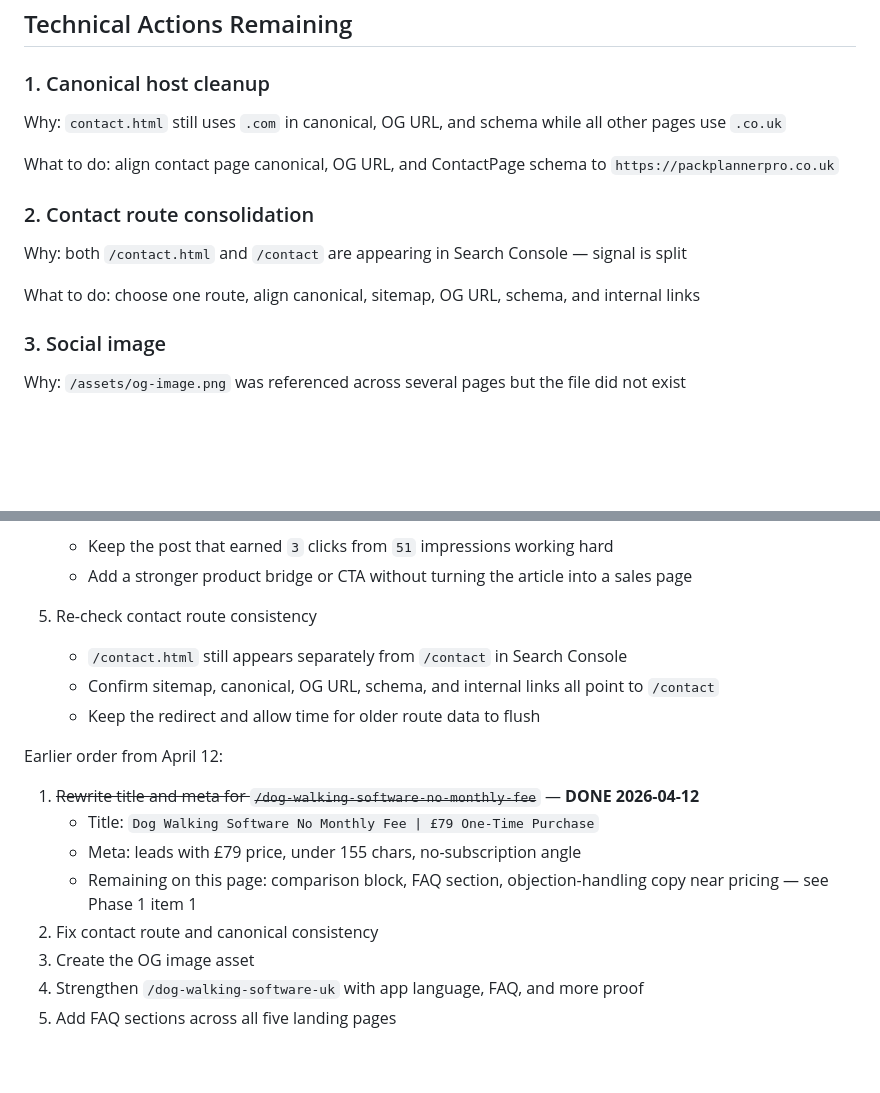
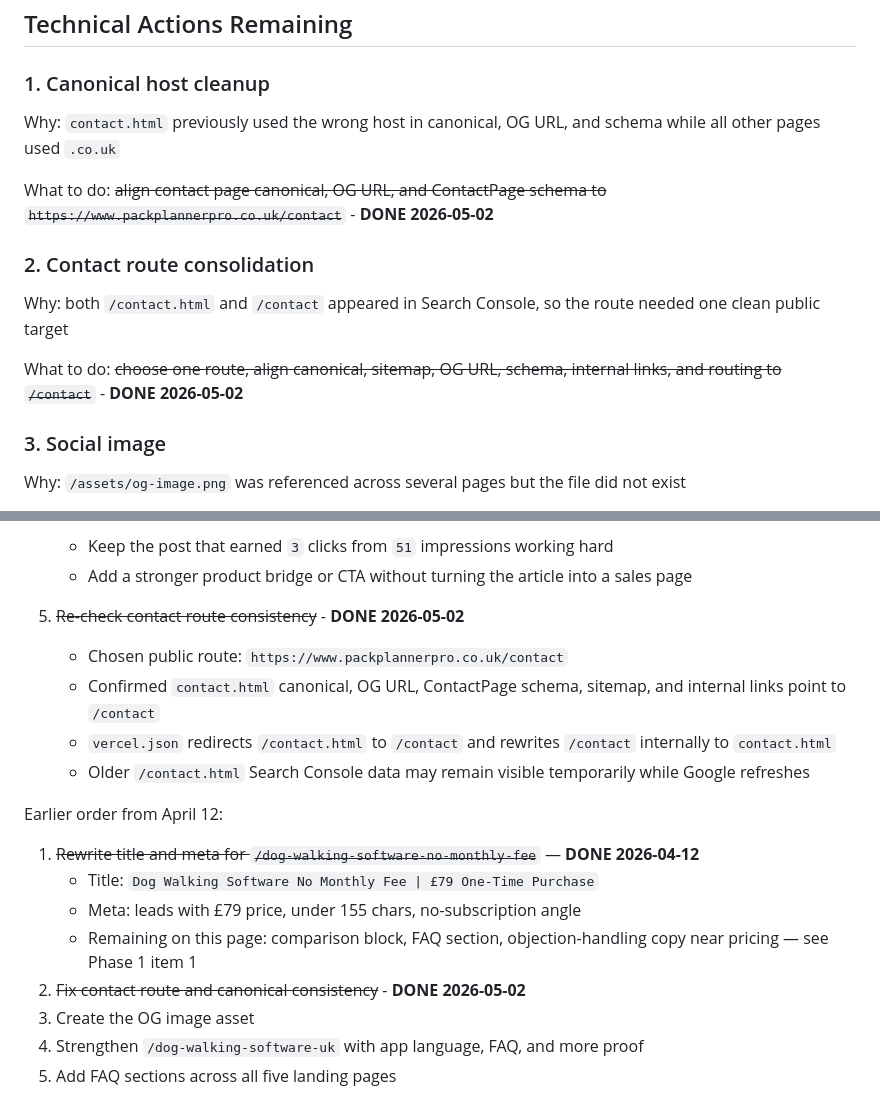
Before and after one commit to bendayer/pack-planner-pro-website, a Markdown page: docs/seo/SEO_PAGE_ACTIONS.md, 2 parts joined by grey strips. Rendered like a GitHub page; blank space fills up the shorter version.

Commit message:
Mark contact route consistency resolved

```diff
--- a/docs/seo/SEO_PAGE_ACTIONS.md
+++ b/docs/seo/SEO_PAGE_ACTIONS.md
@@ -118,15 +118,15 @@ This section records what has been shipped so a new agent can pick up without re
 
 ### 1. Canonical host cleanup
 
-Why: `contact.html` still uses `.com` in canonical, OG URL, and schema while all other pages use `.co.uk`
+Why: `contact.html` previously used the wrong host in canonical, OG URL, and schema while all other pages used `.co.uk`
 
-What to do: align contact page canonical, OG URL, and ContactPage schema to `https://packplannerpro.co.uk`
+What to do: ~~align contact page canonical, OG URL, and ContactPage schema to `https://www.packplannerpro.co.uk/contact`~~ - **DONE 2026-05-02**
 
 ### 2. Contact route consolidation
 
-Why: both `/contact.html` and `/contact` are appearing in Search Console — signal is split
+Why: both `/contact.html` and `/contact` appeared in Search Console, so the route needed one clean public target
 
-What to do: choose one route, align canonical, sitemap, OG URL, schema, and internal links
+What to do: ~~choose one route, align canonical, sitemap, OG URL, schema, internal links, and routing to `/contact`~~ - **DONE 2026-05-02**
 
 ### 3. Social image
 
@@ -306,10 +306,11 @@ Updated order from the 2026-05-02 data:
    - Keep the post that earned `3` clicks from `51` impressions working hard
    - Add a stronger product bridge or CTA without turning the article into a sales page
 
-5. Re-check contact route consistency
-   - `/contact.html` still appears separately from `/contact` in Search Console
-   - Confirm sitemap, canonical, OG URL, schema, and internal links all point to `/contact`
-   - Keep the redirect and allow time for older route data to flush
+5. ~~Re-check contact route consistency~~ - **DONE 2026-05-02**
+   - Chosen public route: `https://www.packplannerpro.co.uk/contact`
+   - Confirmed `contact.html` canonical, OG URL, ContactPage schema, sitemap, and internal links point to `/contact`
+   - `vercel.json` redirects `/contact.html` to `/contact` and rewrites `/contact` internally to `contact.html`
+   - Older `/contact.html` Search Console data may remain visible temporarily while Google refreshes
 
 Earlier order from April 12:
 
@@ -317,7 +318,7 @@ Earlier order from April 12:
    - Title: `Dog Walking Software No Monthly Fee | £79 One-Time Purchase`
    - Meta: leads with £79 price, under 155 chars, no-subscription angle
    - Remaining on this page: comparison block, FAQ section, objection-handling copy near pricing — see Phase 1 item 1
-2. Fix contact route and canonical consistency
+2. ~~Fix contact route and canonical consistency~~ - **DONE 2026-05-02**
 3. Create the OG image asset
 4. Strengthen `/dog-walking-software-uk` with app language, FAQ, and more proof
 5. Add FAQ sections across all five landing pages
```
Also changed, not shown: docs/seo/SEO_MANAGER.md (+10 -8 lines), reports/ad-hoc/seo-check-2026-05-02.md (+7 -5 lines).
